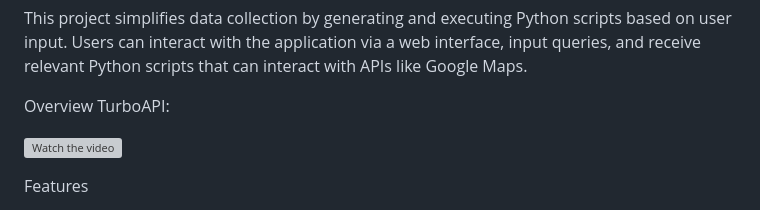
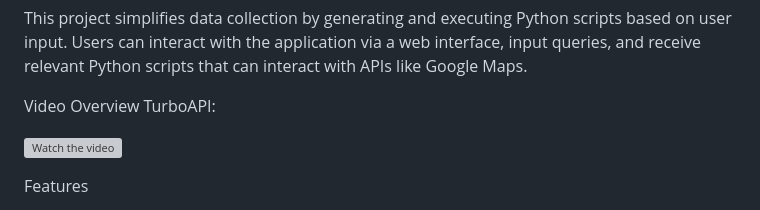
Before and after one commit to zacfrulloni/dissertation, a Markdown page: README.md, the part around the change. GitHub-like rendering; grey boxes are pictures that could not be loaded.

```diff
--- a/README.md
+++ b/README.md
@@ -4,7 +4,7 @@ Welcome to the Dissertation Project repository. This project is designed to faci
 
 This project simplifies data collection by generating and executing Python scripts based on user input. Users can interact with the application via a web interface, input queries, and receive relevant Python scripts that can interact with APIs like Google Maps.
 
-Overview TurboAPI:
+Video Overview TurboAPI:
 
 [![Watch the video](https://img.youtube.com/vi/6doF7KHXgDY/maxresdefault.jpg)](https://youtu.be/6doF7KHXgDY)
 
```
